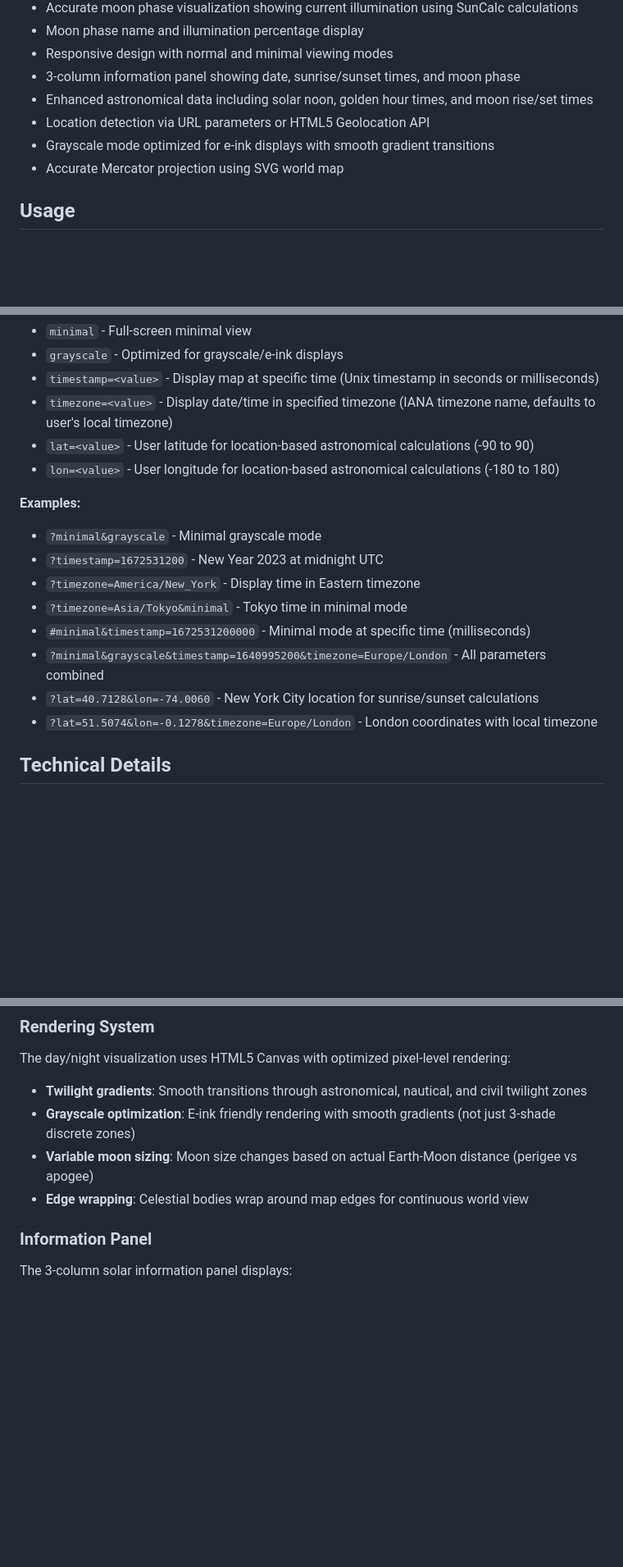
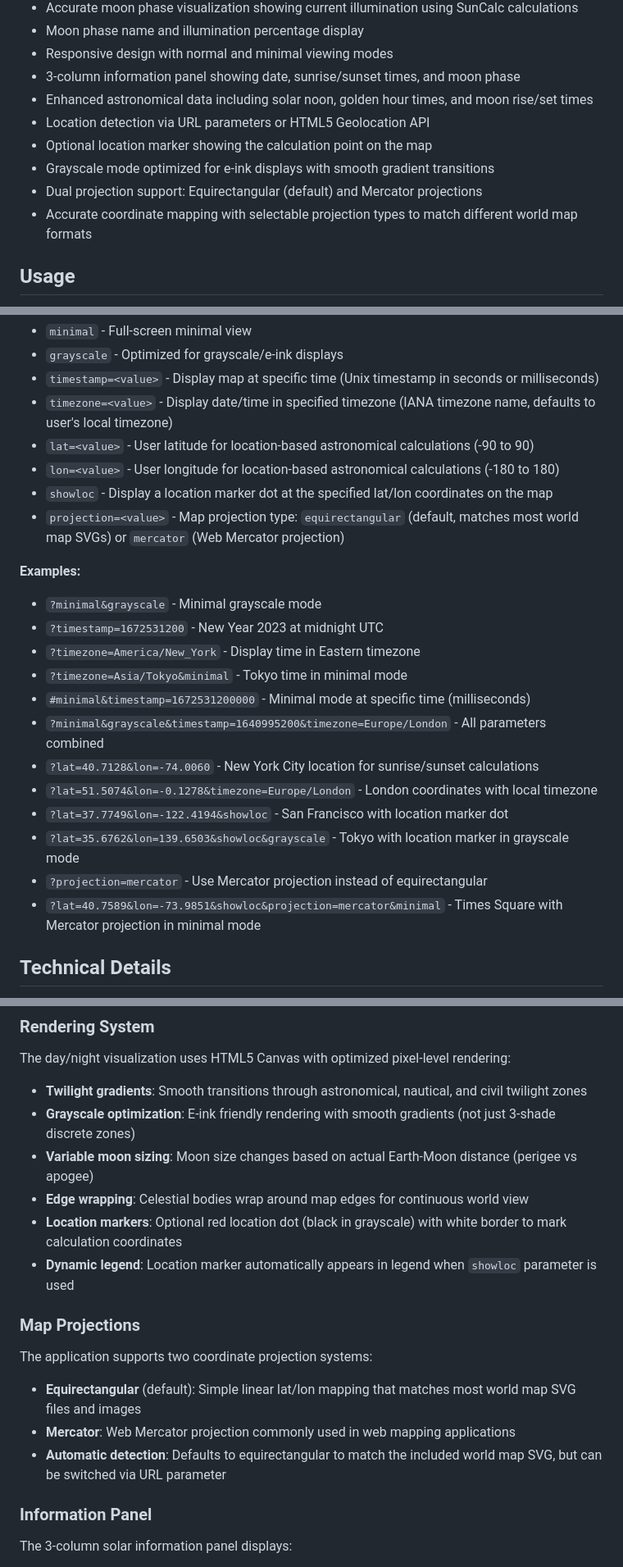
Before and after one commit to lanrat/day-night-map, a Markdown page: README.md, 3 parts joined by grey strips. Shown: that part at 82% size. Rendered like a GitHub page; blank space fills up the shorter version.

```diff
--- a/README.md
+++ b/README.md
@@ -17,8 +17,10 @@ A real-time visualization of day and night regions across the world using accura
 - 3-column information panel showing date, sunrise/sunset times, and moon phase
 - Enhanced astronomical data including solar noon, golden hour times, and moon rise/set times
 - Location detection via URL parameters or HTML5 Geolocation API
+- Optional location marker showing the calculation point on the map
 - Grayscale mode optimized for e-ink displays with smooth gradient transitions
-- Accurate Mercator projection using SVG world map
+- Dual projection support: Equirectangular (default) and Mercator projections
+- Accurate coordinate mapping with selectable projection types to match different world map formats
 
 ## Usage
 
@@ -37,6 +39,8 @@ All parameters can be combined and used with either query string (`?`) or hash (
 - `timezone=<value>` - Display date/time in specified timezone (IANA timezone name, defaults to user's local timezone)
 - `lat=<value>` - User latitude for location-based astronomical calculations (-90 to 90)
 - `lon=<value>` - User longitude for location-based astronomical calculations (-180 to 180)
+- `showloc` - Display a location marker dot at the specified lat/lon coordinates on the map
+- `projection=<value>` - Map projection type: `equirectangular` (default, matches most world map SVGs) or `mercator` (Web Mercator projection)
 
 **Examples:**
 
@@ -48,6 +52,10 @@ All parameters can be combined and used with either query string (`?`) or hash (
 - `?minimal&grayscale&timestamp=1640995200&timezone=Europe/London` - All parameters combined
 - `?lat=40.7128&lon=-74.0060` - New York City location for sunrise/sunset calculations
 - `?lat=51.5074&lon=-0.1278&timezone=Europe/London` - London coordinates with local timezone
+- `?lat=37.7749&lon=-122.4194&showloc` - San Francisco with location marker dot
+- `?lat=35.6762&lon=139.6503&showloc&grayscale` - Tokyo with location marker in grayscale mode
+- `?projection=mercator` - Use Mercator projection instead of equirectangular
+- `?lat=40.7589&lon=-73.9851&showloc&projection=mercator&minimal` - Times Square with Mercator projection in minimal mode
 
 ## Technical Details
 
@@ -68,6 +76,16 @@ The day/night visualization uses HTML5 Canvas with optimized pixel-level renderi
 - **Grayscale optimization**: E-ink friendly rendering with smooth gradients (not just 3-shade discrete zones)
 - **Variable moon sizing**: Moon size changes based on actual Earth-Moon distance (perigee vs apogee)
 - **Edge wrapping**: Celestial bodies wrap around map edges for continuous world view
+- **Location markers**: Optional red location dot (black in grayscale) with white border to mark calculation coordinates
+- **Dynamic legend**: Location marker automatically appears in legend when `showloc` parameter is used
+
+### Map Projections
+
+The application supports two coordinate projection systems:
+
+- **Equirectangular** (default): Simple linear lat/lon mapping that matches most world map SVG files and images
+- **Mercator**: Web Mercator projection commonly used in web mapping applications
+- **Automatic detection**: Defaults to equirectangular to match the included world map SVG, but can be switched via URL parameter
 
 ### Information Panel
 
```
